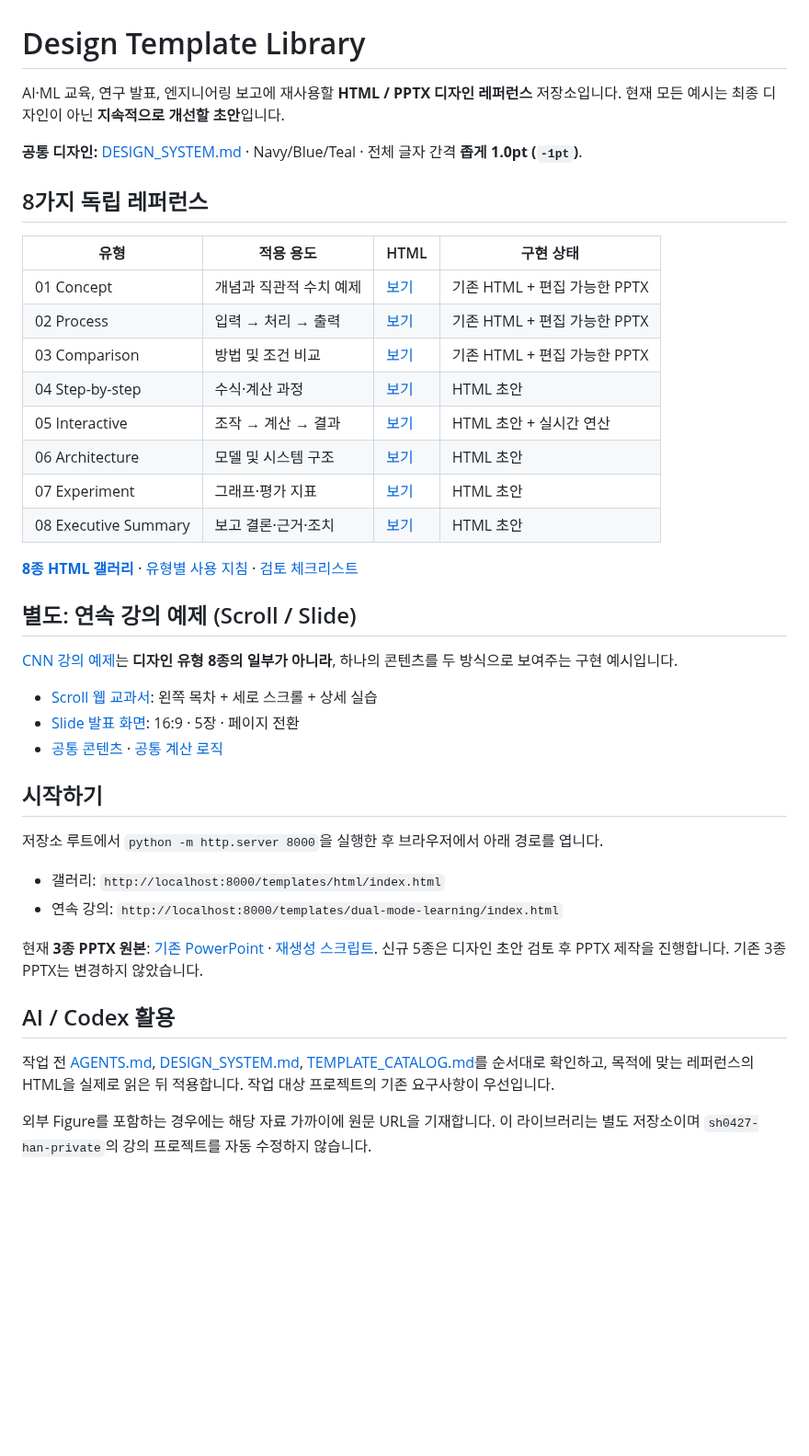
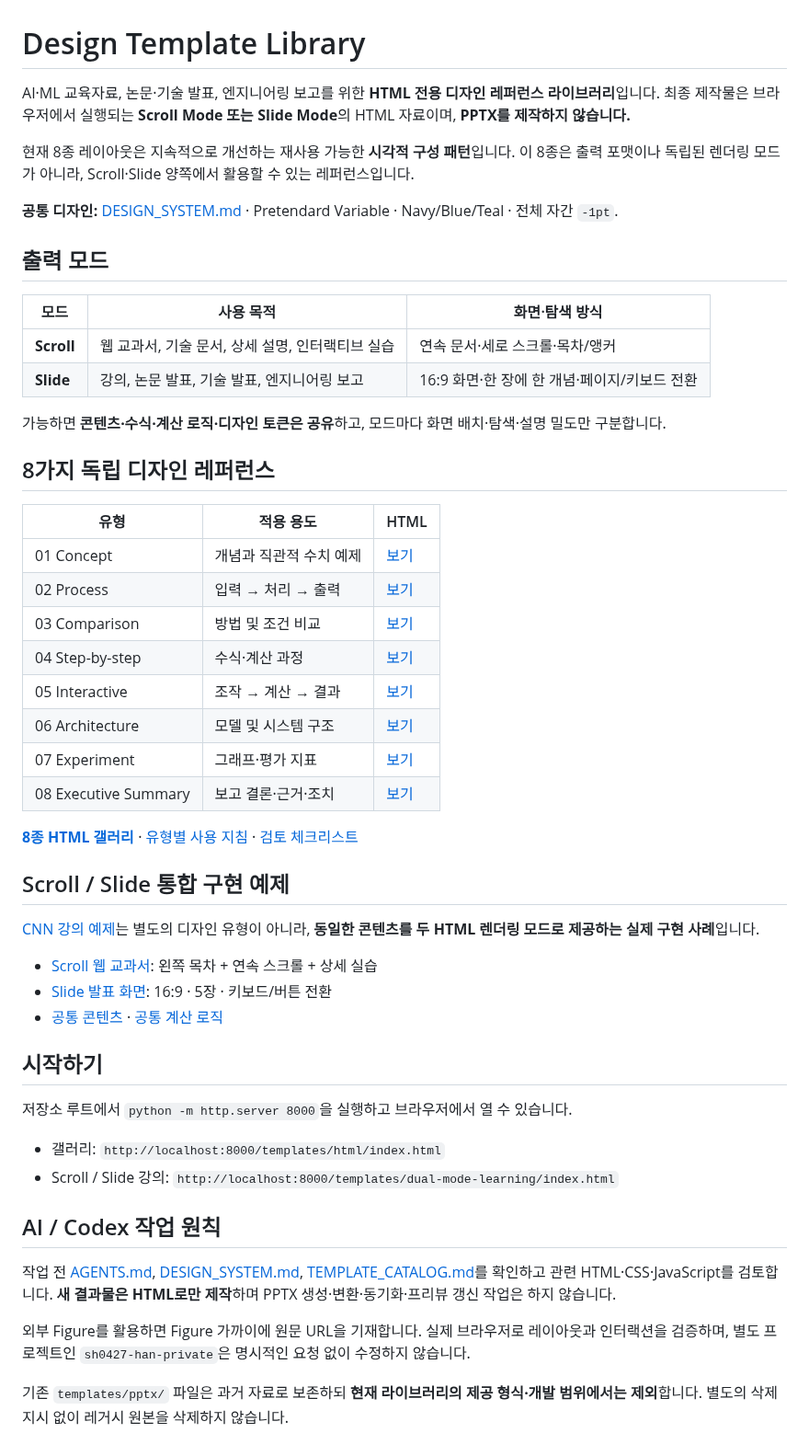
Before and after one commit to sh0427-han/design-template-library, a Markdown page: README.md, the part around the change. Shown at 92% size. Drawn GitHub-style; blank space fills up the shorter version.

Commit message:
docs: define HTML-only Scroll/Slide library scope in README

```diff
--- a/README.md
+++ b/README.md
@@ -1,43 +1,54 @@
 # Design Template Library
 
-AI·ML 교육, 연구 발표, 엔지니어링 보고에 재사용할 **HTML / PPTX 디자인 레퍼런스** 저장소입니다. 현재 모든 예시는 최종 디자인이 아닌 **지속적으로 개선할 초안**입니다.
+AI·ML 교육자료, 논문·기술 발표, 엔지니어링 보고를 위한 **HTML 전용 디자인 레퍼런스 라이브러리**입니다. 최종 제작물은 브라우저에서 실행되는 **Scroll Mode 또는 Slide Mode**의 HTML 자료이며, **PPTX를 제작하지 않습니다.**
 
-**공통 디자인:** [DESIGN_SYSTEM.md](DESIGN_SYSTEM.md) · Navy/Blue/Teal · 전체 글자 간격 **좁게 1.0pt (`-1pt`)**.
+현재 8종 레이아웃은 지속적으로 개선하는 재사용 가능한 **시각적 구성 패턴**입니다. 이 8종은 출력 포맷이나 독립된 렌더링 모드가 아니라, Scroll·Slide 양쪽에서 활용할 수 있는 레퍼런스입니다.
 
-## 8가지 독립 레퍼런스
+**공통 디자인:** [DESIGN_SYSTEM.md](DESIGN_SYSTEM.md) · Pretendard Variable · Navy/Blue/Teal · 전체 자간 `-1pt`.
 
-| 유형 | 적용 용도 | HTML | 구현 상태 |
-| --- | --- | --- | --- |
-| 01 Concept | 개념과 직관적 수치 예제 | [보기](templates/html/concept.html) | 기존 HTML + 편집 가능한 PPTX |
-| 02 Process | 입력 → 처리 → 출력 | [보기](templates/html/process.html) | 기존 HTML + 편집 가능한 PPTX |
-| 03 Comparison | 방법 및 조건 비교 | [보기](templates/html/comparison.html) | 기존 HTML + 편집 가능한 PPTX |
-| 04 Step-by-step | 수식·계산 과정 | [보기](templates/html/step-by-step.html) | HTML 초안 |
-| 05 Interactive | 조작 → 계산 → 결과 | [보기](templates/html/interactive.html) | HTML 초안 + 실시간 연산 |
-| 06 Architecture | 모델 및 시스템 구조 | [보기](templates/html/architecture.html) | HTML 초안 |
-| 07 Experiment | 그래프·평가 지표 | [보기](templates/html/experiment.html) | HTML 초안 |
-| 08 Executive Summary | 보고 결론·근거·조치 | [보기](templates/html/executive-summary.html) | HTML 초안 |
+## 출력 모드
+
+| 모드 | 사용 목적 | 화면·탐색 방식 |
+| --- | --- | --- |
+| **Scroll** | 웹 교과서, 기술 문서, 상세 설명, 인터랙티브 실습 | 연속 문서·세로 스크롤·목차/앵커 |
+| **Slide** | 강의, 논문 발표, 기술 발표, 엔지니어링 보고 | 16:9 화면·한 장에 한 개념·페이지/키보드 전환 |
+
+가능하면 **콘텐츠·수식·계산 로직·디자인 토큰은 공유**하고, 모드마다 화면 배치·탐색·설명 밀도만 구분합니다.
+
+## 8가지 독립 디자인 레퍼런스
+
+| 유형 | 적용 용도 | HTML |
+| --- | --- | --- |
+| 01 Concept | 개념과 직관적 수치 예제 | [보기](templates/html/concept.html) |
+| 02 Process | 입력 → 처리 → 출력 | [보기](templates/html/process.html) |
+| 03 Comparison | 방법 및 조건 비교 | [보기](templates/html/comparison.html) |
+| 04 Step-by-step | 수식·계산 과정 | [보기](templates/html/step-by-step.html) |
+| 05 Interactive | 조작 → 계산 → 결과 | [보기](templates/html/interactive.html) |
+| 06 Architecture | 모델 및 시스템 구조 | [보기](templates/html/architecture.html) |
+| 07 Experiment | 그래프·평가 지표 | [보기](templates/html/experiment.html) |
+| 08 Executive Summary | 보고 결론·근거·조치 | [보기](templates/html/executive-summary.html) |
 
 **[8종 HTML 갤러리](templates/html/index.html)** · [유형별 사용 지침](TEMPLATE_CATALOG.md) · [검토 체크리스트](docs/REFERENCE_REVIEW_GUIDE.md)
 
-## 별도: 연속 강의 예제 (Scroll / Slide)
+## Scroll / Slide 통합 구현 예제
 
-[CNN 강의 예제](templates/dual-mode-learning/)는 **디자인 유형 8종의 일부가 아니라**, 하나의 콘텐츠를 두 방식으로 보여주는 구현 예시입니다.
+[CNN 강의 예제](templates/dual-mode-learning/)는 별도의 디자인 유형이 아니라, **동일한 콘텐츠를 두 HTML 렌더링 모드로 제공하는 실제 구현 사례**입니다.
 
-- [Scroll 웹 교과서](templates/dual-mode-learning/scroll.html): 왼쪽 목차 + 세로 스크롤 + 상세 실습
-- [Slide 발표 화면](templates/dual-mode-learning/slides.html): 16:9 · 5장 · 페이지 전환
+- [Scroll 웹 교과서](templates/dual-mode-learning/scroll.html): 왼쪽 목차 + 연속 스크롤 + 상세 실습
+- [Slide 발표 화면](templates/dual-mode-learning/slides.html): 16:9 · 5장 · 키보드/버튼 전환
 - [공통 콘텐츠](templates/dual-mode-learning/assets/js/lesson.js) · [공통 계산 로직](templates/dual-mode-learning/assets/js/lab.js)
 
 ## 시작하기
 
-저장소 루트에서 `python -m http.server 8000`을 실행한 후 브라우저에서 아래 경로를 엽니다.
+저장소 루트에서 `python -m http.server 8000`을 실행하고 브라우저에서 열 수 있습니다.
 
 - 갤러리: `http://localhost:8000/templates/html/index.html`
-- 연속 강의: `http://localhost:8000/templates/dual-mode-learning/index.html`
+- Scroll / Slide 강의: `http://localhost:8000/templates/dual-mode-learning/index.html`
 
-현재 **3종 PPTX 원본**: [기존 PowerPoint](templates/pptx/technical-slide-templates.pptx) · [재생성 스크립트](templates/pptx/build_templates.py). 신규 5종은 디자인 초안 검토 후 PPTX 제작을 진행합니다. 기존 3종 PPTX는 변경하지 않았습니다.
+## AI / Codex 작업 원칙
 
-## AI / Codex 활용
+작업 전 [AGENTS.md](AGENTS.md), [DESIGN_SYSTEM.md](DESIGN_SYSTEM.md), [TEMPLATE_CATALOG.md](TEMPLATE_CATALOG.md)를 확인하고 관련 HTML·CSS·JavaScript를 검토합니다. **새 결과물은 HTML로만 제작**하며 PPTX 생성·변환·동기화·프리뷰 갱신 작업은 하지 않습니다.
 
-작업 전 [AGENTS.md](AGENTS.md), [DESIGN_SYSTEM.md](DESIGN_SYSTEM.md), [TEMPLATE_CATALOG.md](TEMPLATE_CATALOG.md)를 순서대로 확인하고, 목적에 맞는 레퍼런스의 HTML을 실제로 읽은 뒤 적용합니다. 작업 대상 프로젝트의 기존 요구사항이 우선입니다.
+외부 Figure를 활용하면 Figure 가까이에 원문 URL을 기재합니다. 실제 브라우저로 레이아웃과 인터랙션을 검증하며, 별도 프로젝트인 `sh0427-han-private`은 명시적인 요청 없이 수정하지 않습니다.
 
-외부 Figure를 포함하는 경우에는 해당 자료 가까이에 원문 URL을 기재합니다. 이 라이브러리는 별도 저장소이며 `sh0427-han-private`의 강의 프로젝트를 자동 수정하지 않습니다.
+기존 `templates/pptx/` 파일은 과거 자료로 보존하되 **현재 라이브러리의 제공 형식·개발 범위에서는 제외**합니다. 별도의 삭제 지시 없이 레거시 원본을 삭제하지 않습니다.
```
